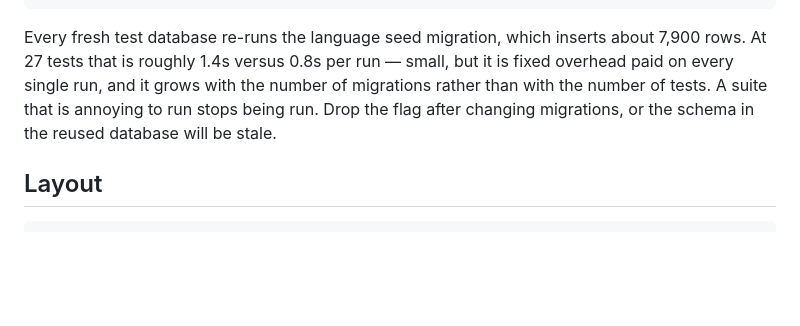
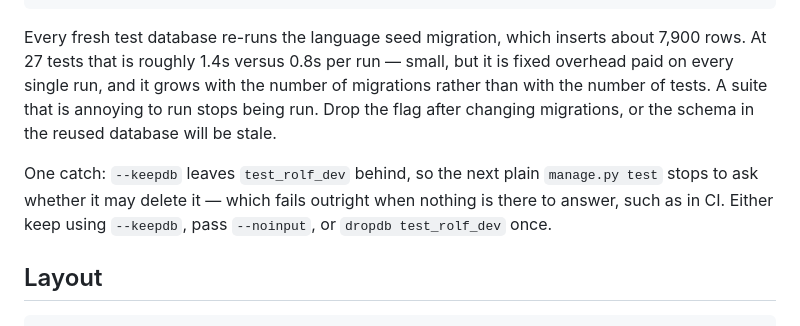
Before and after one commit to gaw004/ROLF_APP, a Markdown page: README.md, the part around the change. Drawn GitHub-style; blank space fills up the shorter version.

````diff
--- a/README.md
+++ b/README.md
@@ -84,6 +84,11 @@ of migrations rather than with the number of tests. A suite that is annoying to
 run stops being run. Drop the flag after changing migrations, or the schema in
 the reused database will be stale.
 
+One catch: `--keepdb` leaves `test_rolf_dev` behind, so the next plain
+`manage.py test` stops to ask whether it may delete it — which fails outright
+when nothing is there to answer, such as in CI. Either keep using `--keepdb`,
+pass `--noinput`, or `dropdb test_rolf_dev` once.
+
 ## Layout
 
 ```
````
Also changed, not shown: docs/planning/goal.md (+46 -29 lines).
